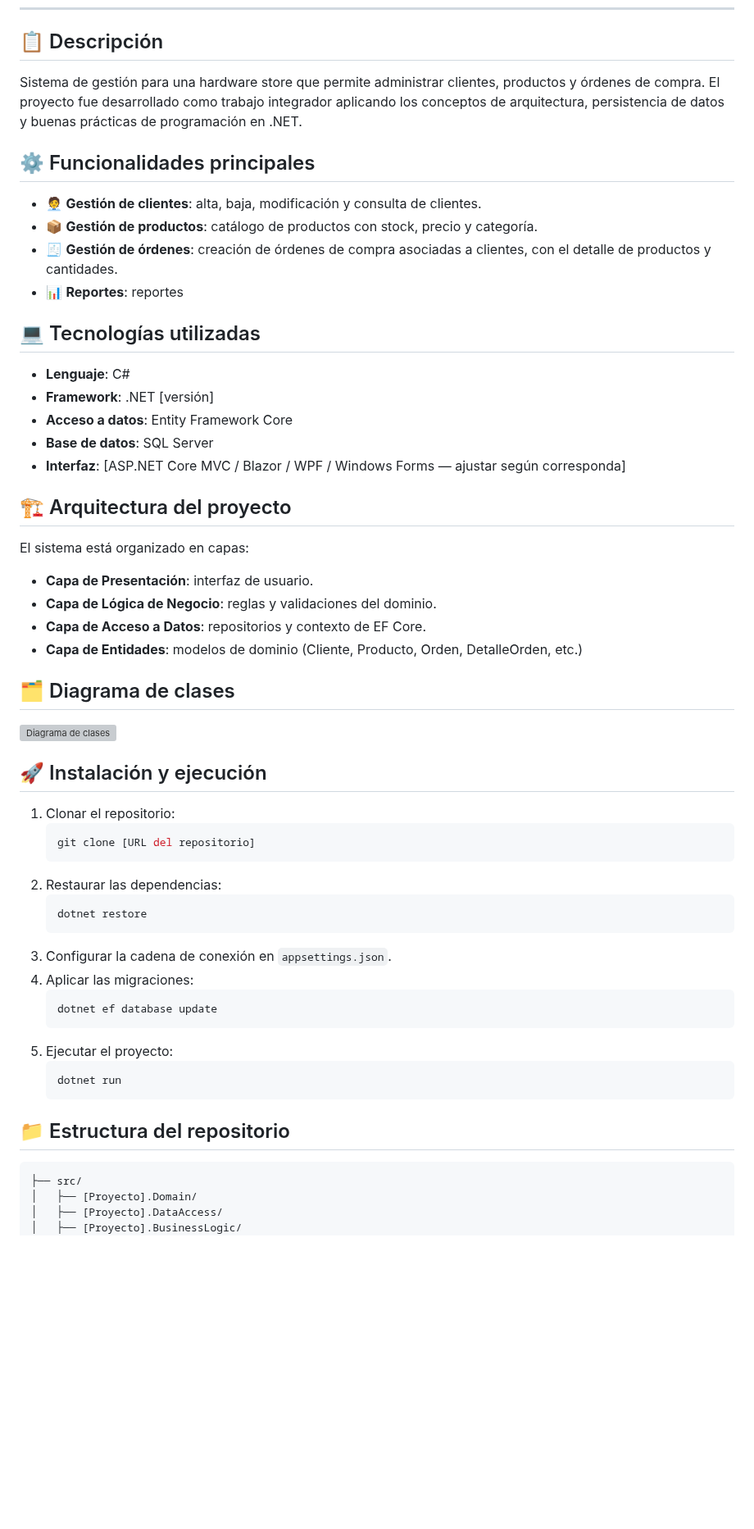
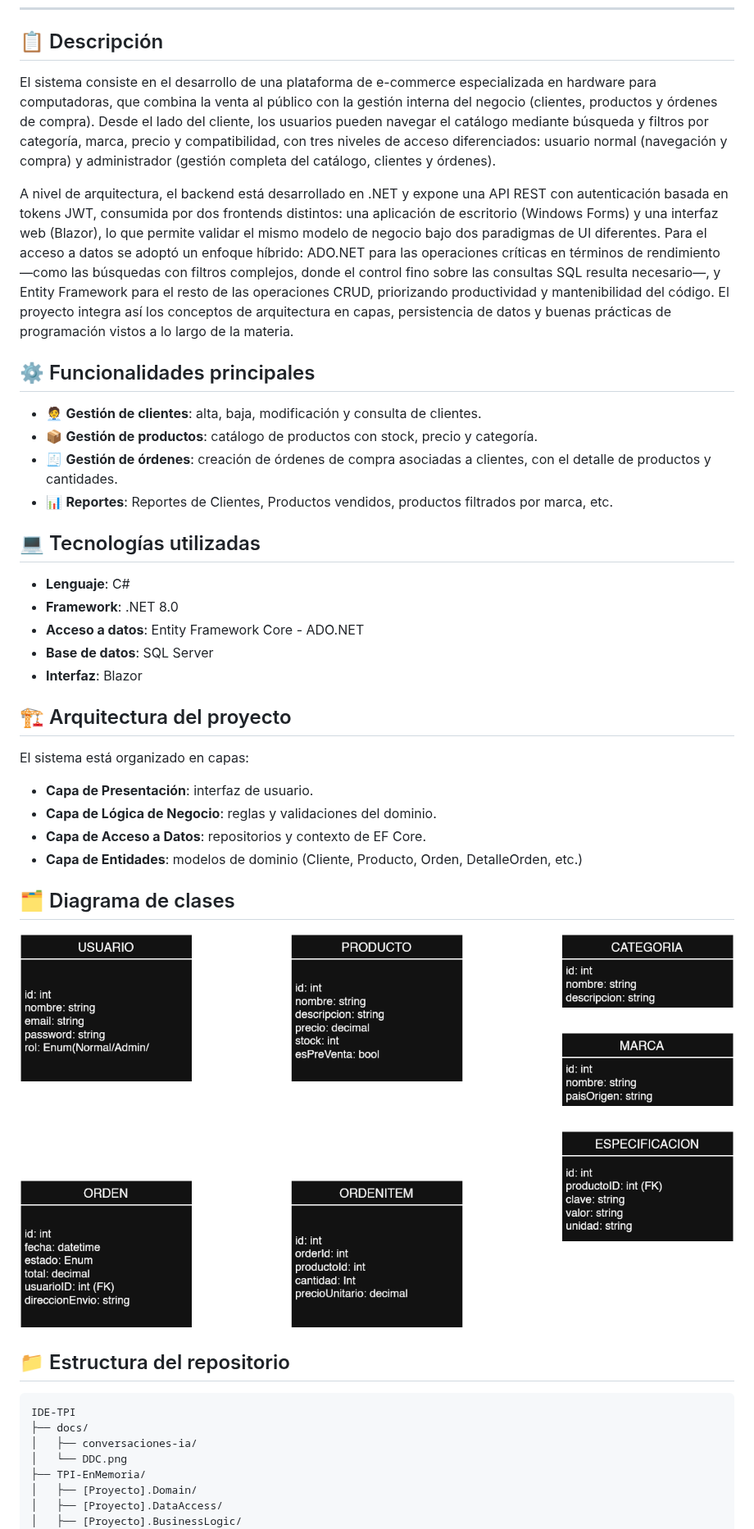
Before and after one commit to starboyagus/IDE-TPI, a Markdown page: README.md, the part around one of its changes. Shown at 82% size. GitHub-like rendering; pictures changed too: docs/DDC.png (added); blank space fills up the shorter version; grey boxes are pictures that could not be loaded.

Commit message:
Agregado Conversaciones con IA, y ReadMe

````diff
--- a/README.md
+++ b/README.md
@@ -14,22 +14,24 @@ Proyecto Integrador — Tecnologias de Desarrollo de Software IDE
 
 ## 📋 Descripción
 
-Sistema de gestión para una hardware store que permite administrar clientes, productos y órdenes de compra. El proyecto fue desarrollado como trabajo integrador aplicando los conceptos de arquitectura, persistencia de datos y buenas prácticas de programación en .NET.
+El sistema consiste en el desarrollo de una plataforma de e-commerce especializada en hardware para computadoras, que combina la venta al público con la gestión interna del negocio (clientes, productos y órdenes de compra). Desde el lado del cliente, los usuarios pueden navegar el catálogo mediante búsqueda y filtros por categoría, marca, precio y compatibilidad, con tres niveles de acceso diferenciados: usuario normal (navegación y compra) y administrador (gestión completa del catálogo, clientes y órdenes).
+
+A nivel de arquitectura, el backend está desarrollado en .NET y expone una API REST con autenticación basada en tokens JWT, consumida por dos frontends distintos: una aplicación de escritorio (Windows Forms) y una interfaz web (Blazor), lo que permite validar el mismo modelo de negocio bajo dos paradigmas de UI diferentes. Para el acceso a datos se adoptó un enfoque híbrido: ADO.NET para las operaciones críticas en términos de rendimiento —como las búsquedas con filtros complejos, donde el control fino sobre las consultas SQL resulta necesario—, y Entity Framework para el resto de las operaciones CRUD, priorizando productividad y mantenibilidad del código. El proyecto integra así los conceptos de arquitectura en capas, persistencia de datos y buenas prácticas de programación vistos a lo largo de la materia.
 
 ## ⚙️ Funcionalidades principales
 
 - 🧑‍💼 **Gestión de clientes**: alta, baja, modificación y consulta de clientes.
 - 📦 **Gestión de productos**: catálogo de productos con stock, precio y categoría.
 - 🧾 **Gestión de órdenes**: creación de órdenes de compra asociadas a clientes, con el detalle de productos y cantidades.
-- 📊 **Reportes**: reportes
+- 📊 **Reportes**: Reportes de Clientes, Productos vendidos, productos filtrados por marca, etc.
 
 ## 💻 Tecnologías utilizadas
 
 - **Lenguaje**: C#
-- **Framework**: .NET [versión]
-- **Acceso a datos**: Entity Framework Core
+- **Framework**: .NET 8.0
+- **Acceso a datos**: Entity Framework Core - ADO.NET
 - **Base de datos**: SQL Server
-- **Interfaz**: [ASP.NET Core MVC / Blazor / WPF / Windows Forms — ajustar según corresponda]
+- **Interfaz**: Blazor
 
 ## 🏗️ Arquitectura del proyecto
 
@@ -43,32 +45,16 @@ El sistema está organizado en capas:
 ## 🗂️ Diagrama de clases
 
 <!-- Insertar aquí la imagen del diagrama de clases -->
-![Diagrama de clases](ruta/a/tu/imagen.png)
-
-## 🚀 Instalación y ejecución
-
-1. Clonar el repositorio:
-   ```bash
-   git clone [URL del repositorio]
-   ```
-2. Restaurar las dependencias:
-   ```bash
-   dotnet restore
-   ```
-3. Configurar la cadena de conexión en `appsettings.json`.
-4. Aplicar las migraciones:
-   ```bash
-   dotnet ef database update
-   ```
-5. Ejecutar el proyecto:
-   ```bash
-   dotnet run
-   ```
+![Diagrama de clases](docs/DDC.png)
 
 ## 📁 Estructura del repositorio
 
 ```
-├── src/
+IDE-TPI
+├── docs/
+│   ├── conversaciones-ia/
+│   └── DDC.png
+├── TPI-EnMemoria/
 │   ├── [Proyecto].Domain/
 │   ├── [Proyecto].DataAccess/
 │   ├── [Proyecto].BusinessLogic/
````
Also changed, not shown: other parts of README.md (+7 -2 lines), docs/conversaciones-ia/july11.md (added, +68 -0 lines).
